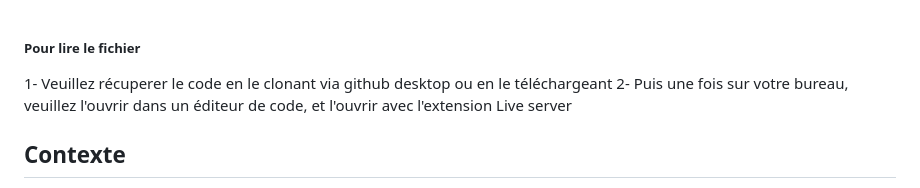
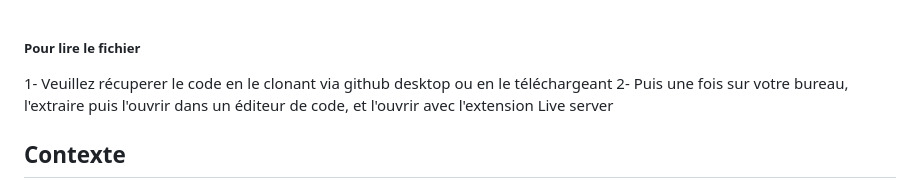
Before and after one commit to abaddon101/Projet---Les-Petits-Plats, a Markdown page: README.md, the part around the change. GitHub-like rendering.

```diff
--- a/README.md
+++ b/README.md
@@ -1,6 +1,6 @@
 ##### Pour lire le fichier
 1- Veuillez récuperer le code en le clonant via github desktop ou en le téléchargeant
-2- Puis une fois sur votre bureau, veuillez l'ouvrir dans un éditeur de code, et l'ouvrir avec l'extension Live server
+2- Puis une fois sur votre bureau, l'extraire puis l'ouvrir dans un éditeur de code, et l'ouvrir avec l'extension Live server
 
 
 
```
